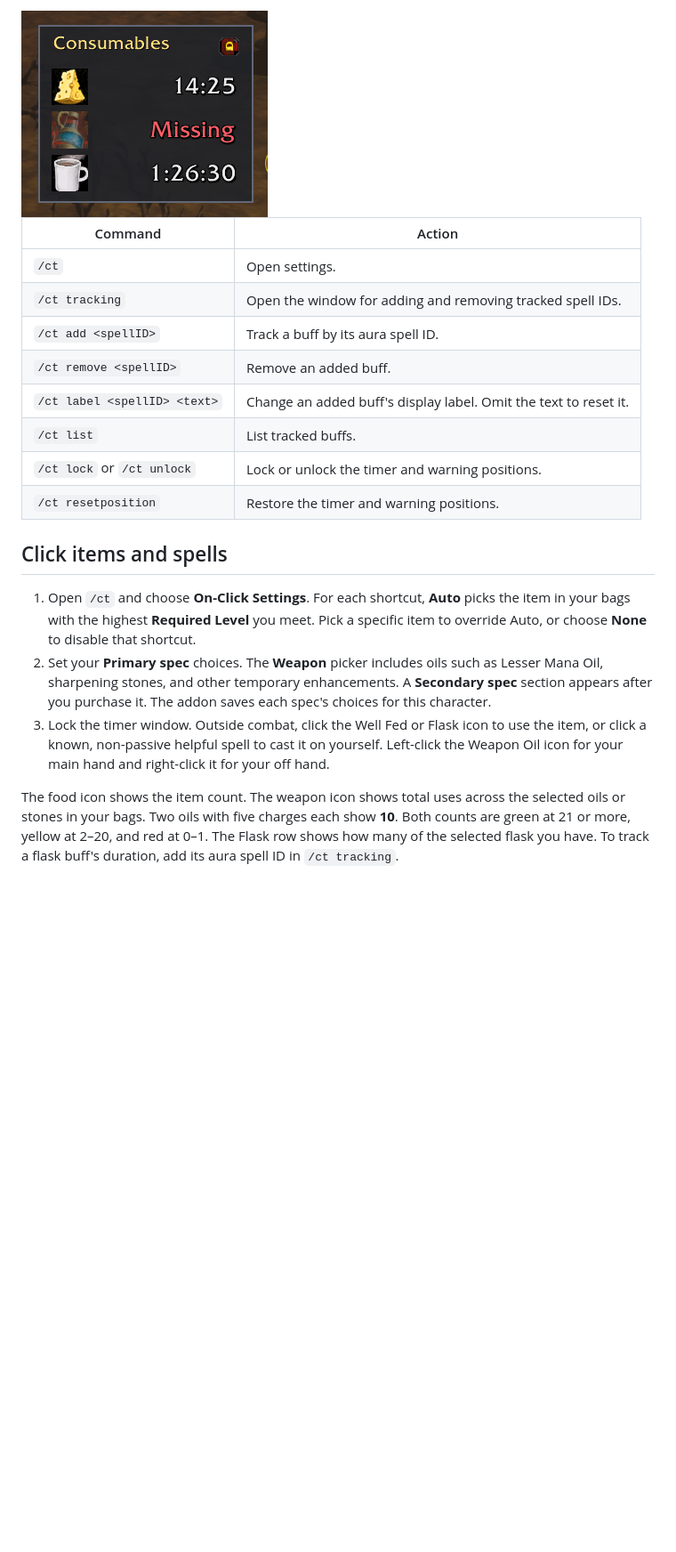
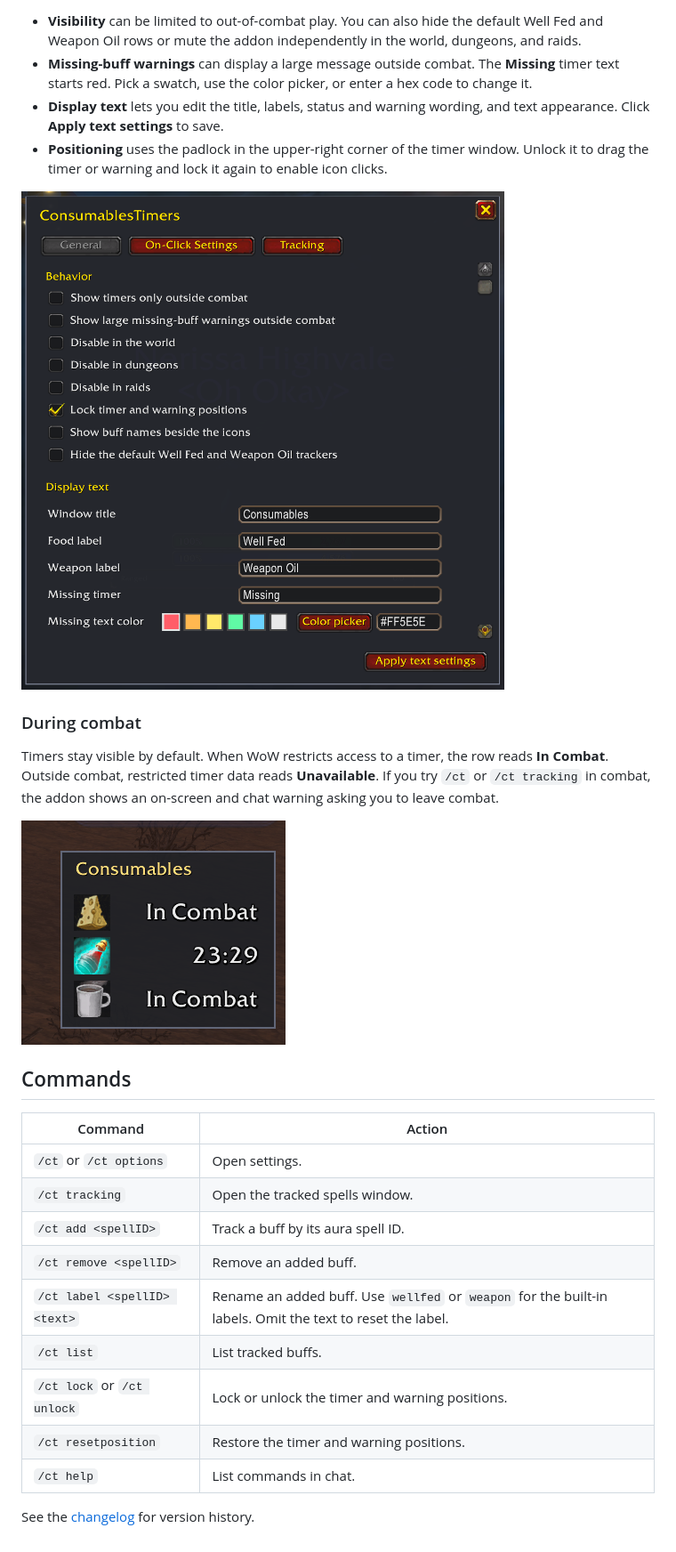
Before and after one commit to harsherwords/ConsumablesTimers, a Markdown page: README.md, the part around one of its changes. Shown at 89% size. Drawn GitHub-style; pictures changed too: images/main-ct-menu.png; blank space fills up the shorter version.

```diff
--- a/README.md
+++ b/README.md
@@ -49,21 +56,29 @@ Well-Rested (`429959`) gets its own row below the two default timers.
 
-<img src="images/wellfed-oilmissing-customid-wellrested.png" alt="ConsumablesTimers showing the default Well Fed timer, missing Weapon Oil, and a third countdown for Well-Rested" width="277">
+- **Visibility** can be limited to out-of-combat play. You can also hide the default Well Fed and Weapon Oil rows or mute the addon independently in the world, dungeons, and raids.
+- **Missing-buff warnings** can display a large message outside combat. The **Missing** timer text starts red. Pick a swatch, use the color picker, or enter a hex code to change it.
+- **Display text** lets you edit the title, labels, status and warning wording, and text appearance. Click **Apply text settings** to save.
+- **Positioning** uses the padlock in the upper-right corner of the timer window. Unlock it to drag the timer or warning and lock it again to enable icon clicks.
+
+<img src="images/main-ct-menu.png" alt="General settings with the On-Click Settings and Tracking tabs, visibility and position controls, and missing-text color swatches" width="600">
+
+### During combat
+
+Timers stay visible by default. When WoW restricts access to a timer, the row reads **In Combat**. Outside combat, restricted timer data reads **Unavailable**. If you try `/ct` or `/ct tracking` in combat, the addon shows an on-screen and chat warning asking you to leave combat.
+
+<img src="images/consumables-in-combat.png" alt="Timer window showing In Combat on two restricted buff rows while the weapon enhancement countdown remains visible" width="297">
+
+## Commands
 
 | Command | Action |
 | --- | --- |
-| `/ct` | Open settings. |
-| `/ct tracking` | Open the window for adding and removing tracked spell IDs. |
+| `/ct` or `/ct options` | Open settings. |
+| `/ct tracking` | Open the tracked spells window. |
 | `/ct add <spellID>` | Track a buff by its aura spell ID. |
 | `/ct remove <spellID>` | Remove an added buff. |
-| `/ct label <spellID> <text>` | Change an added buff's display label. Omit the text to reset it. |
+| `/ct label <spellID> <text>` | Rename an added buff. Use `wellfed` or `weapon` for the built-in labels. Omit the text to reset the label. |
 | `/ct list` | List tracked buffs. |
 | `/ct lock` or `/ct unlock` | Lock or unlock the timer and warning positions. |
 | `/ct resetposition` | Restore the timer and warning positions. |
+| `/ct help` | List commands in chat. |
 
-## Click items and spells
-
-1. Open `/ct` and choose **On-Click Settings**. For each shortcut, **Auto** picks the item in your bags with the highest **Required Level** you meet. Pick a specific item to override Auto, or choose **None** to disable that shortcut.
-2. Set your **Primary spec** choices. The **Weapon** picker includes oils such as Lesser Mana Oil, sharpening stones, and other temporary enhancements. A **Secondary spec** section appears after you purchase it. The addon saves each spec's choices for this character.
-3. Lock the timer window. Outside combat, click the Well Fed or Flask icon to use the item, or click a known, non-passive helpful spell to cast it on yourself. Left-click the Weapon Oil icon for your main hand and right-click it for your off hand.
-
-The food icon shows the item count. The weapon icon shows total uses across the selected oils or stones in your bags. Two oils with five charges each show **10**. Both counts are green at 21 or more, yellow at 2–20, and red at 0–1. The Flask row shows how many of the selected flask you have. To track a flask buff's duration, add its aura spell ID in `/ct tracking`.
+See the [changelog](CHANGELOG.md) for version history.
```
Also changed, not shown: other parts of README.md (+29 -22 lines), images/ct-tracking.png, images/default-wellfed-oilmissing.png, images/on-click-tab.png (added).
